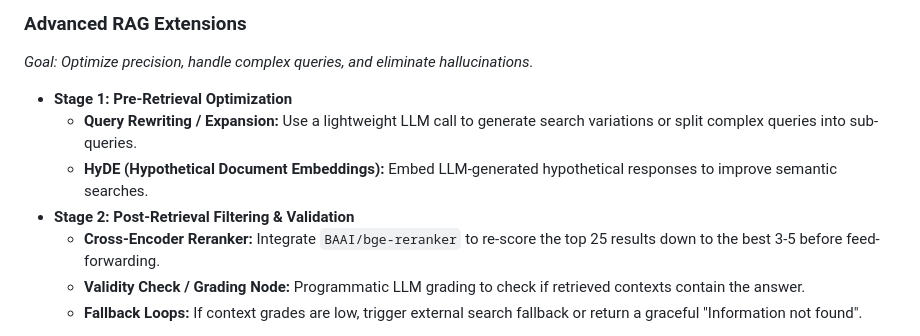
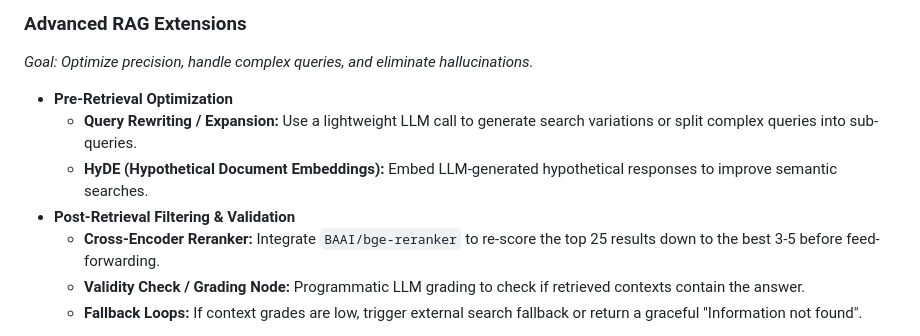
Before and after one commit to VidarHolmquist/STRILAB---Grupp-3, a Markdown page: README.md, the part around the change. Rendered like a GitHub page.

```diff
--- a/README.md
+++ b/README.md
@@ -88,10 +88,10 @@ The testing scripts reside in the `metrics/` folder and calculate metrics agains
 ### Advanced RAG Extensions
 *Goal: Optimize precision, handle complex queries, and eliminate hallucinations.*
 
-* **Stage 1: Pre-Retrieval Optimization**
+* **Pre-Retrieval Optimization**
   * **Query Rewriting / Expansion:** Use a lightweight LLM call to generate search variations or split complex queries into sub-queries.
   * **HyDE (Hypothetical Document Embeddings):** Embed LLM-generated hypothetical responses to improve semantic searches.
-* **Stage 2: Post-Retrieval Filtering & Validation**
+* **Post-Retrieval Filtering & Validation**
   * **Cross-Encoder Reranker:** Integrate `BAAI/bge-reranker` to re-score the top 25 results down to the best 3-5 before feed-forwarding.
   * **Validity Check / Grading Node:** Programmatic LLM grading to check if retrieved contexts contain the answer.
   * **Fallback Loops:** If context grades are low, trigger external search fallback or return a graceful "Information not found".
```
